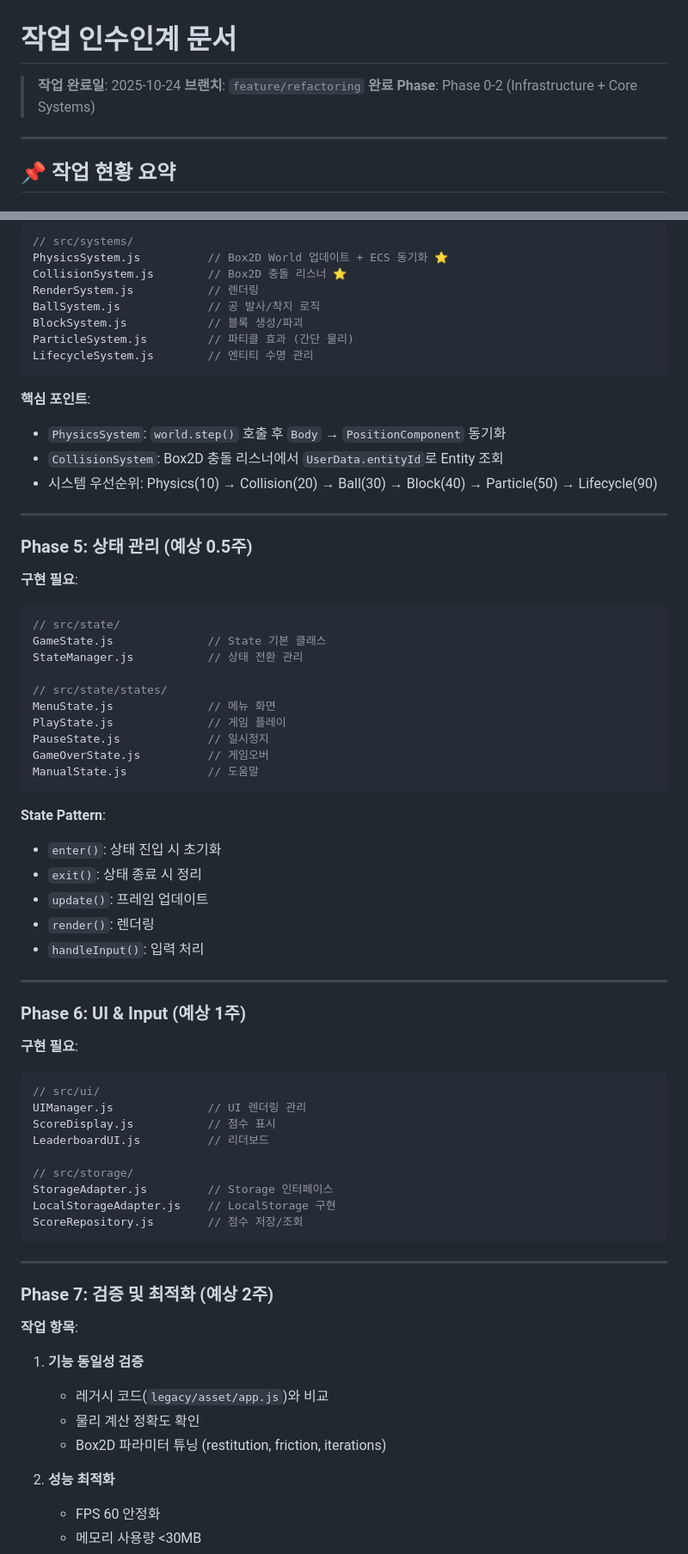
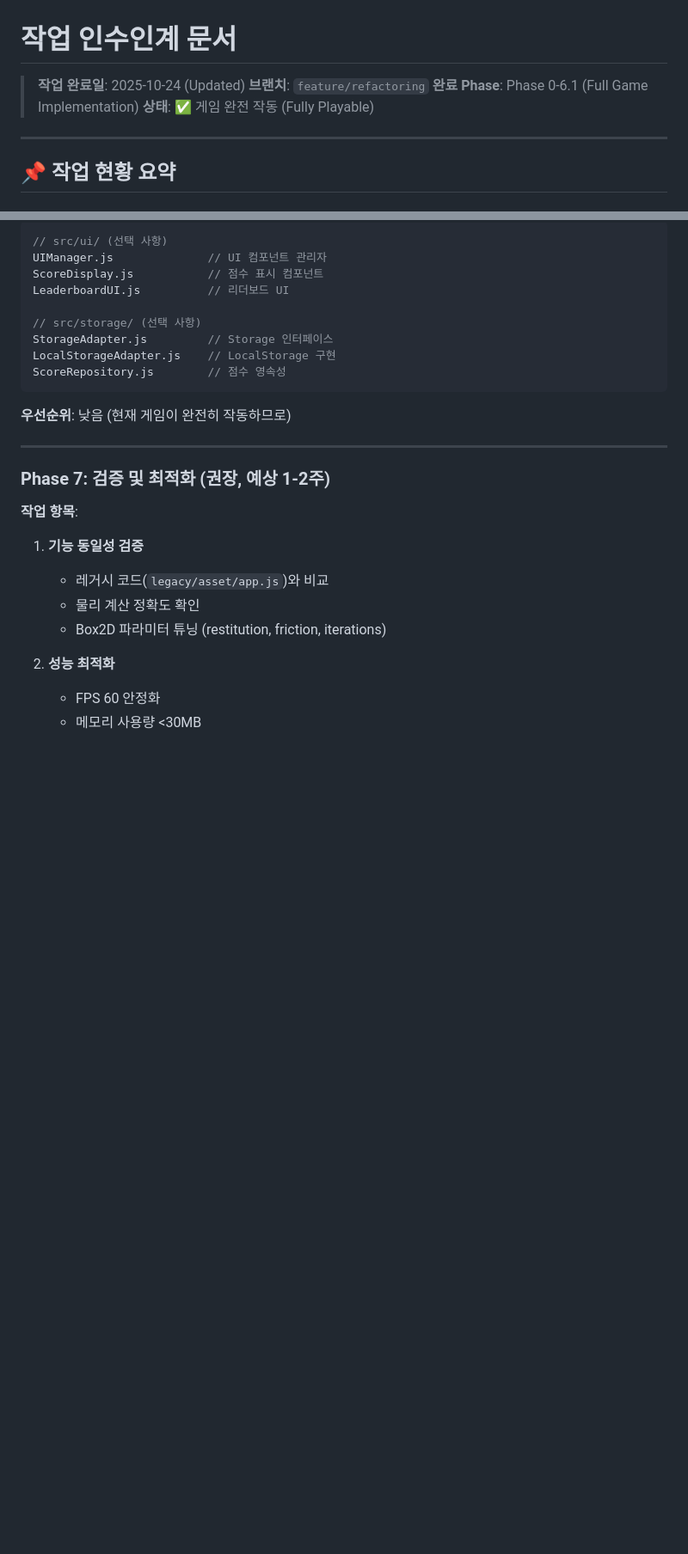
Before and after one commit to minseok128/2020-SwipeBrickBreaker-JS, a Markdown page: HANDOFF.md, 2 parts joined by grey strips. Shown at 86% size. Drawn GitHub-style; blank space fills up the shorter version.

````diff
--- a/HANDOFF.md
+++ b/HANDOFF.md
@@ -1,8 +1,9 @@
 # 작업 인수인계 문서
 
-> **작업 완료일**: 2025-10-24
+> **작업 완료일**: 2025-10-24 (Updated)
 > **브랜치**: `feature/refactoring`
-> **완료 Phase**: Phase 0-2 (Infrastructure + Core Systems)
+> **완료 Phase**: Phase 0-6.1 (Full Game Implementation)
+> **상태**: ✅ 게임 완전 작동 (Fully Playable)
 
 ---
 
@@ -178,64 +242,20 @@ ParticleFactory.js        // 파티클 생성 (Object Pool)
 ```javascript
-// src/systems/
-PhysicsSystem.js          // Box2D World 업데이트 + ECS 동기화 ⭐
-CollisionSystem.js        // Box2D 충돌 리스너 ⭐
-RenderSystem.js           // 렌더링
-BallSystem.js             // 공 발사/착지 로직
-BlockSystem.js            // 블록 생성/파괴
-ParticleSystem.js         // 파티클 효과 (간단 물리)
-LifecycleSystem.js        // 엔티티 수명 관리
+// src/ui/ (선택 사항)
+UIManager.js              // UI 컴포넌트 관리자
+ScoreDisplay.js           // 점수 표시 컴포넌트
+LeaderboardUI.js          // 리더보드 UI
+
+// src/storage/ (선택 사항)
+StorageAdapter.js         // Storage 인터페이스
+LocalStorageAdapter.js    // LocalStorage 구현
+ScoreRepository.js        // 점수 영속성
 ```
 
-**핵심 포인트**:
-- `PhysicsSystem`: `world.step()` 호출 후 `Body` → `PositionComponent` 동기화
-- `CollisionSystem`: Box2D 충돌 리스너에서 `UserData.entityId`로 Entity 조회
-- 시스템 우선순위: Physics(10) → Collision(20) → Ball(30) → Block(40) → Particle(50) → Lifecycle(90)
+**우선순위**: 낮음 (현재 게임이 완전히 작동하므로)
 
 ---
 
-### Phase 5: 상태 관리 (예상 0.5주)
-
-**구현 필요**:
-```javascript
-// src/state/
-GameState.js              // State 기본 클래스
-StateManager.js           // 상태 전환 관리
-
-// src/state/states/
-MenuState.js              // 메뉴 화면
-PlayState.js              // 게임 플레이
-PauseState.js             // 일시정지
-GameOverState.js          // 게임오버
-ManualState.js            // 도움말
-```
-
-**State Pattern**:
-- `enter()`: 상태 진입 시 초기화
-- `exit()`: 상태 종료 시 정리
-- `update()`: 프레임 업데이트
-- `render()`: 렌더링
-- `handleInput()`: 입력 처리
-
----
-
-### Phase 6: UI & Input (예상 1주)
-
-**구현 필요**:
-```javascript
-// src/ui/
-UIManager.js              // UI 렌더링 관리
-ScoreDisplay.js           // 점수 표시
-LeaderboardUI.js          // 리더보드
-
-// src/storage/
-StorageAdapter.js         // Storage 인터페이스
-LocalStorageAdapter.js    // LocalStorage 구현
-ScoreRepository.js        // 점수 저장/조회
-```
-
----
-
-### Phase 7: 검증 및 최적화 (예상 2주)
+### Phase 7: 검증 및 최적화 (권장, 예상 1-2주)
 
 **작업 항목**:
 1. **기능 동일성 검증**
````
Also changed, not shown: other parts of HANDOFF.md (+166 -51 lines).
